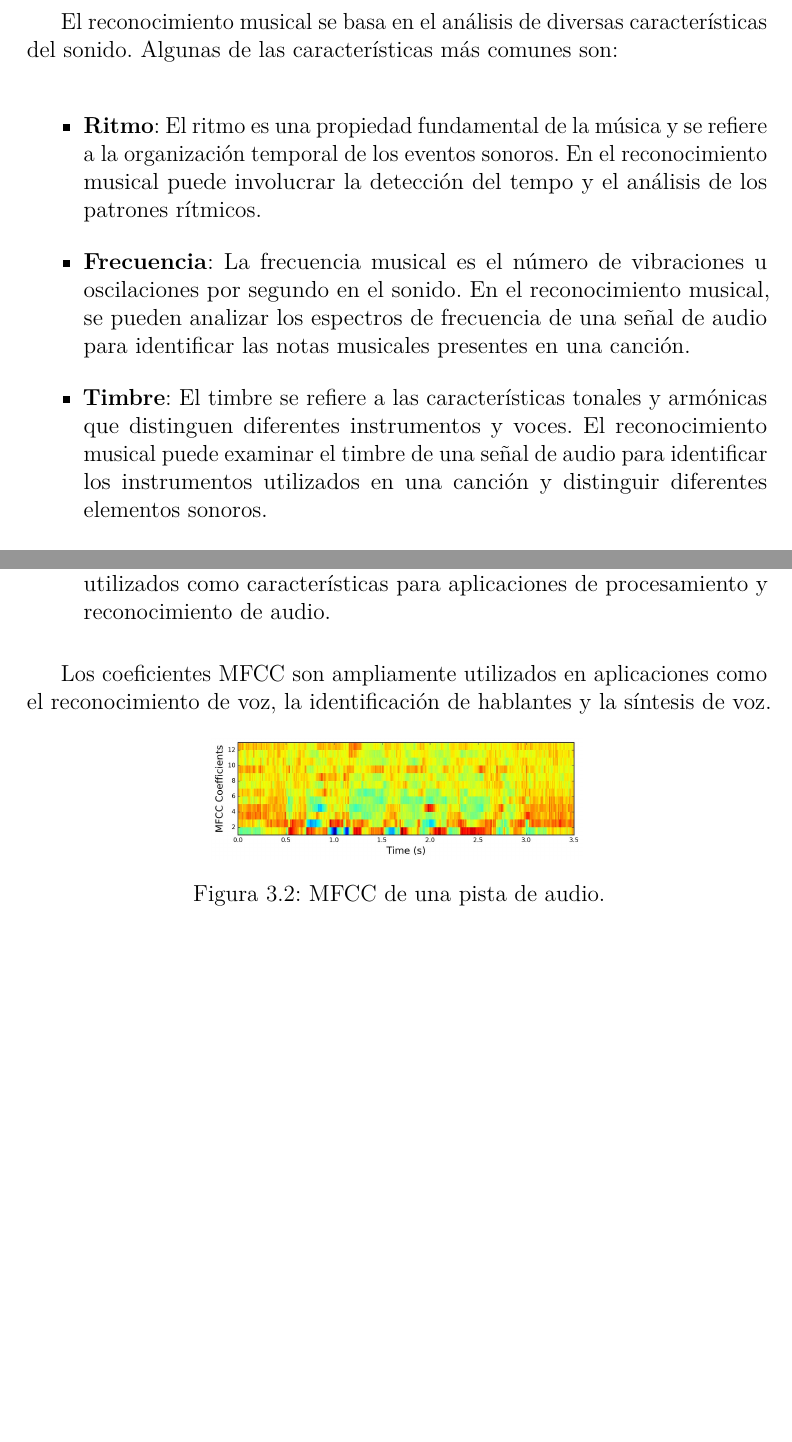
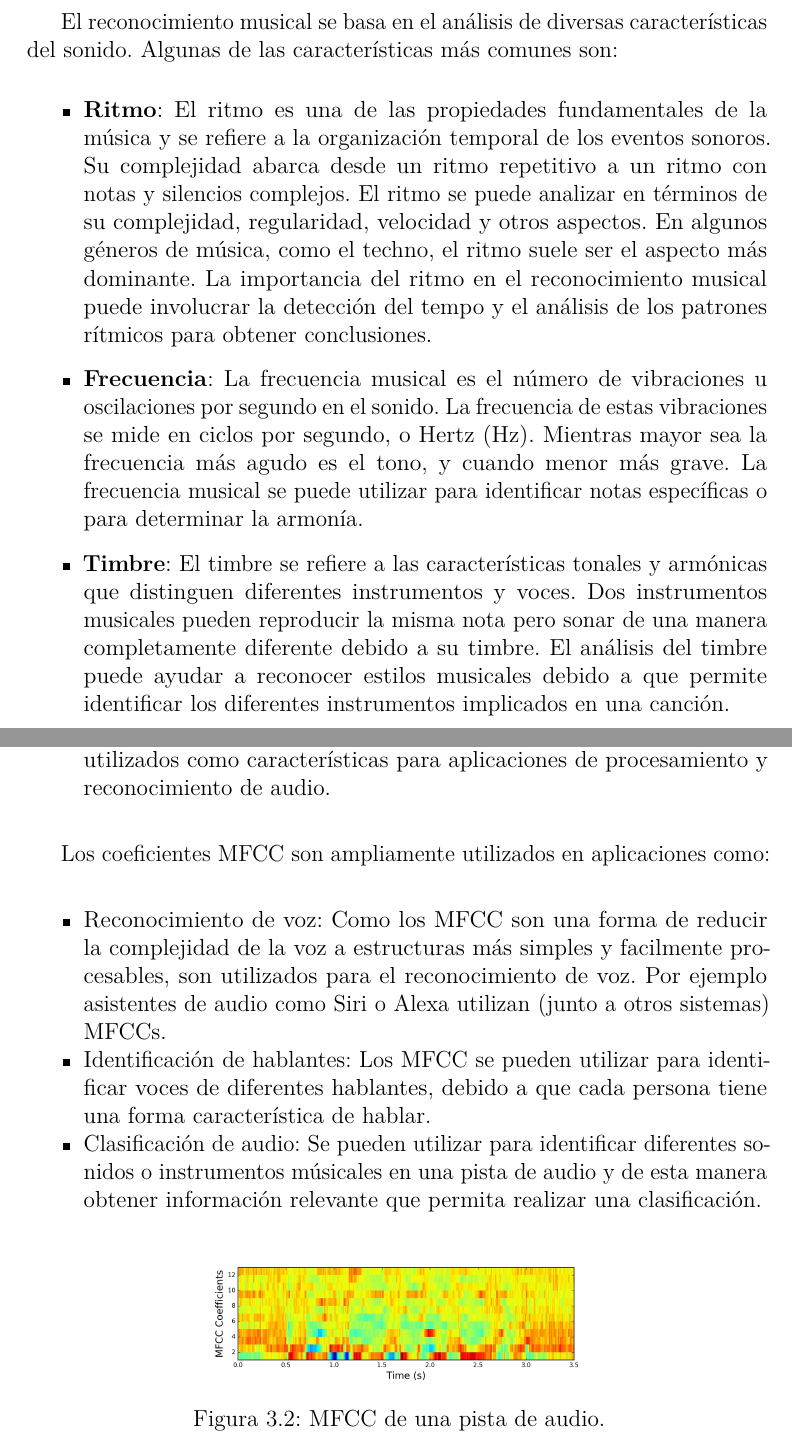
Before and after one commit to jle1001/AI-Music, a LaTeX book (docs/latex/memoria.tex, which reads docs/latex/tex/3_Conceptos_teoricos.tex): two parts of pages 18 and 22 of 50 before the commit and two parts of pages 18 and 22 of 52 after it, joined at a grey line, cut so that both start at the same text, the shorter picture padded with empty space. The pictures show the PDF file docs/latex/memoria.pdf that the author committed with the source.

Commit message:
[S13] memory documentation updates

```diff
--- a/docs/latex/tex/3_Conceptos_teoricos.tex
+++ b/docs/latex/tex/3_Conceptos_teoricos.tex
@@ -34,9 +34,15 @@ El reconocimiento musical es un área que se centra en el análisis de las carac
 El reconocimiento musical se basa en el análisis de diversas características del sonido. Algunas de las características más comunes son:
 
 \begin{itemize}
-\item \textbf{Ritmo}: El ritmo es una propiedad fundamental de la música y se refiere a la organización temporal de los eventos sonoros. En el reconocimiento musical puede involucrar la detección del tempo y el análisis de los patrones rítmicos.
+\item \textbf{Ritmo}: El ritmo es una de las propiedades fundamentales de la música y se refiere a la organización temporal de los eventos sonoros. Su complejidad abarca desde un ritmo repetitivo a un ritmo con notas y silencios complejos.
+El ritmo se puede analizar en términos de su complejidad, regularidad, velocidad y otros aspectos. En algunos géneros de música, como el techno, el ritmo suele ser el aspecto más dominante.
+La importancia del ritmo en el reconocimiento musical puede involucrar la detección del tempo y el análisis de los patrones rítmicos para obtener conclusiones.
 
-\item \textbf{Frecuencia}: La frecuencia musical es el número de vibraciones u oscilaciones por segundo en el sonido. En el reconocimiento musical, se pueden analizar los espectros de frecuencia de una señal de audio para identificar las notas musicales presentes en una canción.
+\item \textbf{Frecuencia}: La frecuencia musical es el número de vibraciones u oscilaciones por segundo en el sonido.
+La frecuencia de estas vibraciones se mide en ciclos por segundo, o Hertz (Hz). Mientras mayor sea la frecuencia más agudo es el tono, y cuando menor más grave.
+La frecuencia musical se puede utilizar para identificar notas específicas o para determinar la armonía.
 
-\item \textbf{Timbre}: El timbre se refiere a las características tonales y armónicas que distinguen diferentes instrumentos y voces. El reconocimiento musical puede examinar el timbre de una señal de audio para identificar los instrumentos utilizados en una canción y distinguir diferentes elementos sonoros.
+\item \textbf{Timbre}: El timbre se refiere a las características tonales y armónicas que distinguen diferentes instrumentos y voces.
+Dos instrumentos musicales pueden reproducir la misma nota pero sonar de una manera completamente diferente debido a su timbre.
+El análisis del timbre puede ayudar a reconocer estilos musicales debido a que permite identificar los diferentes instrumentos implicados en una canción.
 
@@ -49,9 +57,15 @@ Estas características pueden ser identificadas mediante algoritmos de aprendiza
+\begin{center}
+\hfill \textbf{Verso} - \hfill \textbf{Estribillo} - \hfill \textbf{Verso} - \hfill \textbf{Estribillo} - \hfill \textbf{Puente} - \hfill \textbf{Estribillo}
+\end{center}
+
+Este tipo de características o patrones comunes pueden ser utilizados por modelos de aprendizaje automático para aprender de los datos y extraer conclusiones.
 
 \subsection{Aplicaciones del Reconocimiento Musical}
 El reconocimiento musical tiene diversas aplicaciones prácticas y de gran uso en la actualidad, algunas de las cuales son:
 
 \begin{itemize}
-\item \textbf{Recomendación de música}: Los algoritmos de reconocimiento musical se utilizan para recomendar música a los usuarios en función de sus preferencias y patrones de escucha. Estos sistemas analizan las características de las canciones más escuchadas por el usuario y crean un modelo de recomendación basado en sus gustos.
+\item \textbf{Recomendación de música}: Los algoritmos de reconocimiento musical se utilizan para recomendar música a los usuarios en función de sus preferencias y patrones de escucha.
+Estos sistemas analizan las características de las canciones más escuchadas por el usuario y crean un modelo de recomendación basado en sus gustos.
 
 \item \textbf{Clasificación de géneros musicales}: El reconocimiento musical se utiliza para clasificar automáticamente las canciones en diferentes géneros musicales, lo que facilita la organización y la búsqueda de música en grandes bibliotecas digitales.
 \end{itemize}
@@ -100,9 +119,19 @@ A continuación se explica el proceso para obtener los coeficientes MFCC de una
 \item \textbf{Extracción de los coeficientes MFCC}: Finalmente, se seleccionan los coeficientes cepstrales más significativos para representar la información espectral de la señal de audio. Estos coeficientes son los utilizados como características para aplicaciones de procesamiento y reconocimiento de audio.
 \end{enumerate}
 
-Los coeficientes MFCC son ampliamente utilizados en aplicaciones como el reconocimiento de voz, la identificación de hablantes y la síntesis de voz.
+Los coeficientes MFCC son ampliamente utilizados en aplicaciones como:
+
+\begin{itemize}
+\tightlist
+\item Reconocimiento de voz: Como los MFCC son una forma de reducir la complejidad de la voz a estructuras más simples y facilmente procesables, son utilizados para el reconocimiento de voz. Por ejemplo asistentes de audio como Siri o Alexa utilizan (junto a otros sistemas) MFCCs.
+\item Identificación de hablantes: Los MFCC se pueden utilizar para identificar voces de diferentes hablantes, debido a que cada persona tiene una forma característica de hablar.
+\item Clasificación de audio: Se pueden utilizar para identificar diferentes sonidos o instrumentos músicales en una pista de audio y de esta manera obtener información relevante que permita realizar una clasificación.
+\end{itemize}
+
 
 \imagen{example_MFCC}{MFCC de una pista de audio.}{.5}
+
+\newpage
 
 \section{Inteligencia Artificial}
 
```
Also changed, not shown: docs/latex/memoria.tex (+1 -1 lines), docs/latex/tex/B_Requisitos.tex (+37 -2 lines), docs/latex/anexos.pdf, docs/latex/memoria.pdf, docs/latex/tex/3_Conceptos_teoricos.tex (15 more changed lines).
